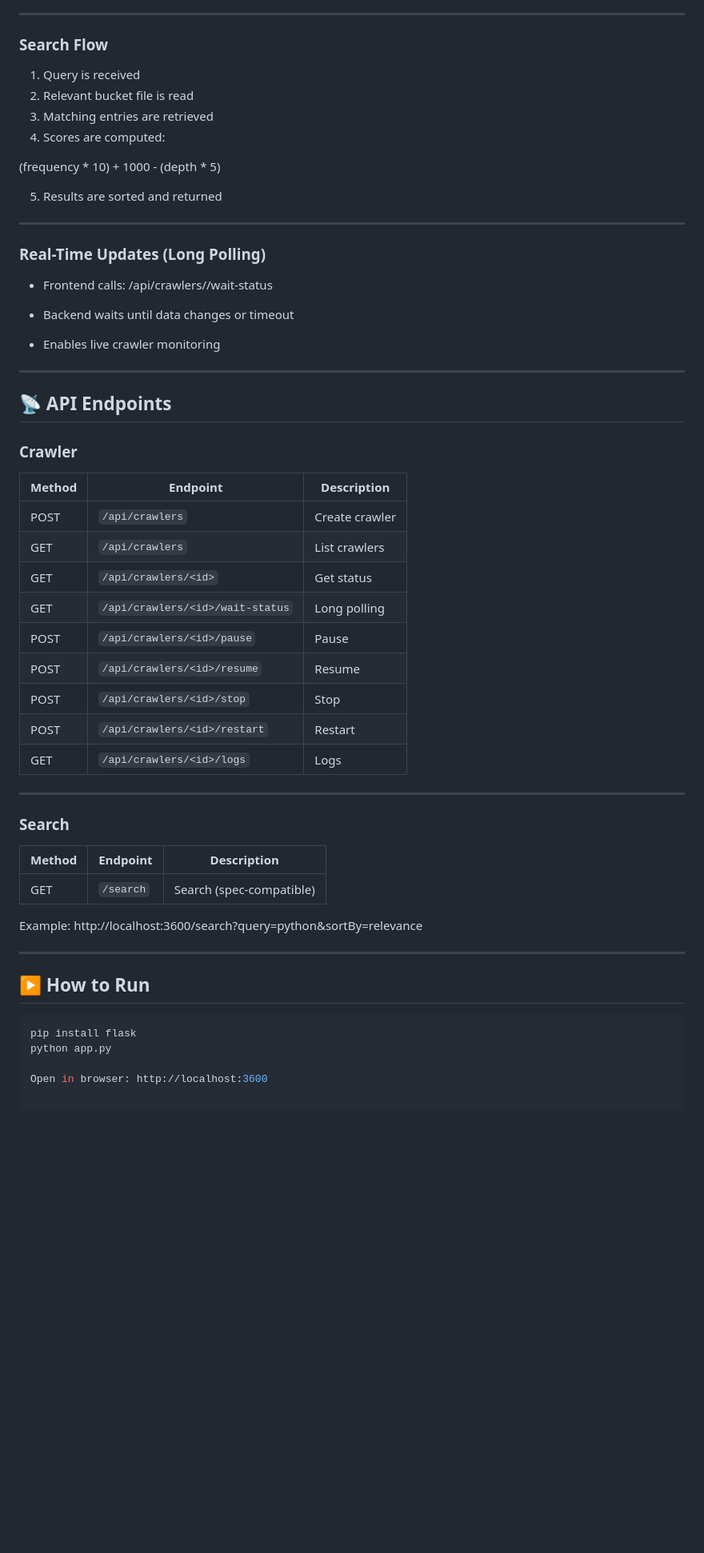
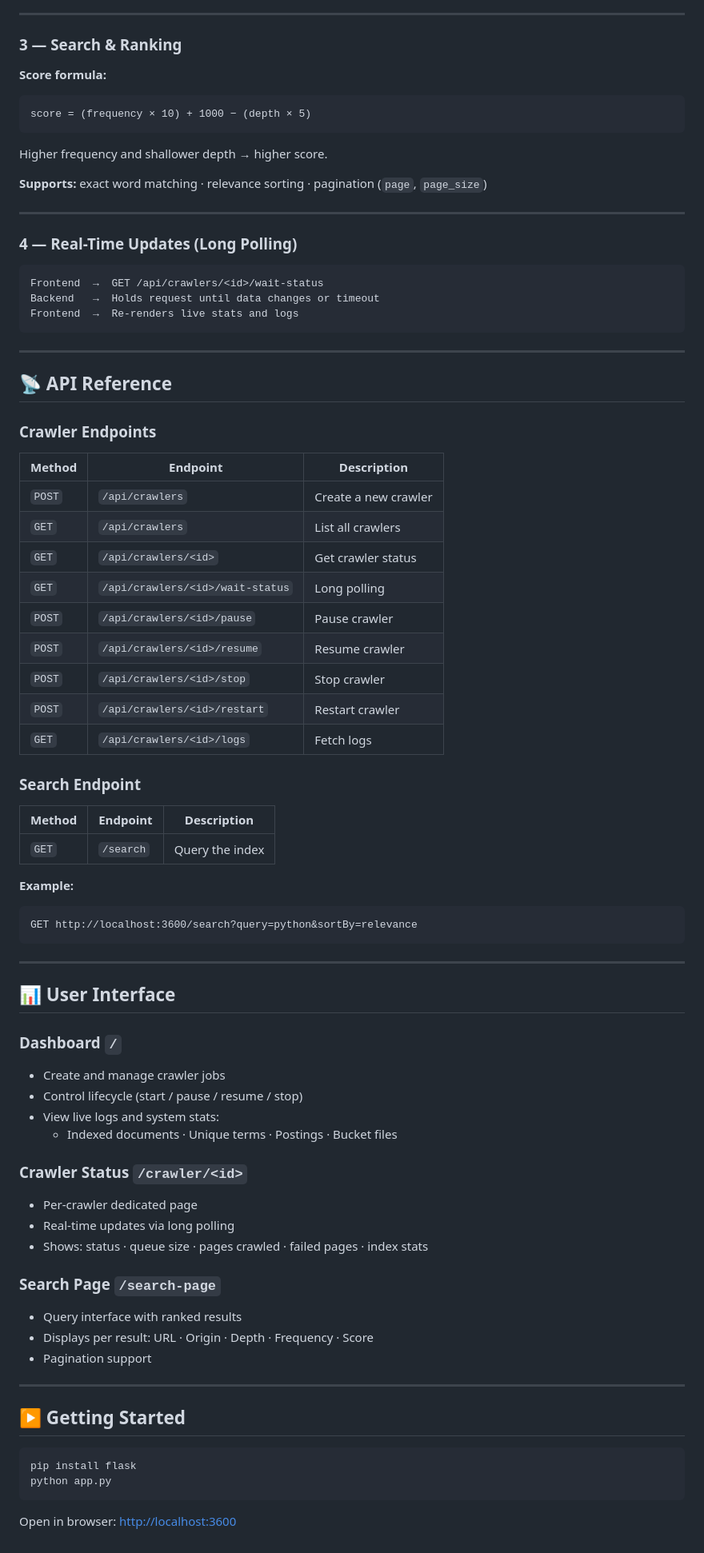
Before and after one commit to itu-itis23-baranr22/crawler, a Markdown page: README.md, the part around one of its changes. Shown at 80% size. GitHub-like rendering; blank space fills up the shorter version.

````diff
--- a/README.md
+++ b/README.md
@@ -149,60 +100,84 @@ project/
 
 ---
 
-### Search Flow
-1. Query is received
-2. Relevant bucket file is read
-3. Matching entries are retrieved
-4. Scores are computed:
+### 3 — Search & Ranking
 
-(frequency * 10) + 1000 - (depth * 5)
+**Score formula:**
 
-5. Results are sorted and returned
+```
+score = (frequency × 10) + 1000 − (depth × 5)
+```
+
+Higher frequency and shallower depth → higher score.
+
+**Supports:** exact word matching · relevance sorting · pagination (`page`, `page_size`)
 
 ---
 
-### Real-Time Updates (Long Polling)
-- Frontend calls:
-/api/crawlers/<id>/wait-status
+### 4 — Real-Time Updates (Long Polling)
 
-- Backend waits until data changes or timeout
-- Enables live crawler monitoring
+```
+Frontend  →  GET /api/crawlers/<id>/wait-status
+Backend   →  Holds request until data changes or timeout
+Frontend  →  Re-renders live stats and logs
+```
 
 ---
 
-## 📡 API Endpoints
+## 📡 API Reference
 
-### Crawler
+### Crawler Endpoints
 
 | Method | Endpoint | Description |
-|--------|----------|-------------|
-| POST | `/api/crawlers` | Create crawler |
-| GET | `/api/crawlers` | List crawlers |
-| GET | `/api/crawlers/<id>` | Get status |
-| GET | `/api/crawlers/<id>/wait-status` | Long polling |
-| POST | `/api/crawlers/<id>/pause` | Pause |
-| POST | `/api/crawlers/<id>/resume` | Resume |
-| POST | `/api/crawlers/<id>/stop` | Stop |
-| POST | `/api/crawlers/<id>/restart` | Restart |
-| GET | `/api/crawlers/<id>/logs` | Logs |
+|---|---|---|
+| `POST` | `/api/crawlers` | Create a new crawler |
+| `GET` | `/api/crawlers` | List all crawlers |
+| `GET` | `/api/crawlers/<id>` | Get crawler status |
+| `GET` | `/api/crawlers/<id>/wait-status` | Long polling |
+| `POST` | `/api/crawlers/<id>/pause` | Pause crawler |
+| `POST` | `/api/crawlers/<id>/resume` | Resume crawler |
+| `POST` | `/api/crawlers/<id>/stop` | Stop crawler |
+| `POST` | `/api/crawlers/<id>/restart` | Restart crawler |
+| `GET` | `/api/crawlers/<id>/logs` | Fetch logs |
+
+### Search Endpoint
+
+| Method | Endpoint | Description |
+|---|---|---|
+| `GET` | `/search` | Query the index |
+
+**Example:**
+```
+GET http://localhost:3600/search?query=python&sortBy=relevance
+```
 
 ---
 
-### Search
+## 📊 User Interface
 
-| Method | Endpoint | Description |
-|--------|----------|-------------|
-| GET | `/search` | Search (spec-compatible) |
+### Dashboard `/`
+- Create and manage crawler jobs
+- Control lifecycle (start / pause / resume / stop)
+- View live logs and system stats:
+  - Indexed documents · Unique terms · Postings · Bucket files
 
-Example: http://localhost:3600/search?query=python&sortBy=relevance
+### Crawler Status `/crawler/<id>`
+- Per-crawler dedicated page
+- Real-time updates via long polling
+- Shows: status · queue size · pages crawled · failed pages · index stats
 
+### Search Page `/search-page`
+- Query interface with ranked results
+- Displays per result: URL · Origin · Depth · Frequency · Score
+- Pagination support
 
 ---
 
-## ▶️ How to Run
+## ▶️ Getting Started
 
 ```bash
 pip install flask
 python app.py
+```
 
-Open in browser: http://localhost:3600
+Open in browser: [http://localhost:3600](http://localhost:3600)
````
Also changed, not shown: other parts of README.md (+72 -121 lines).
